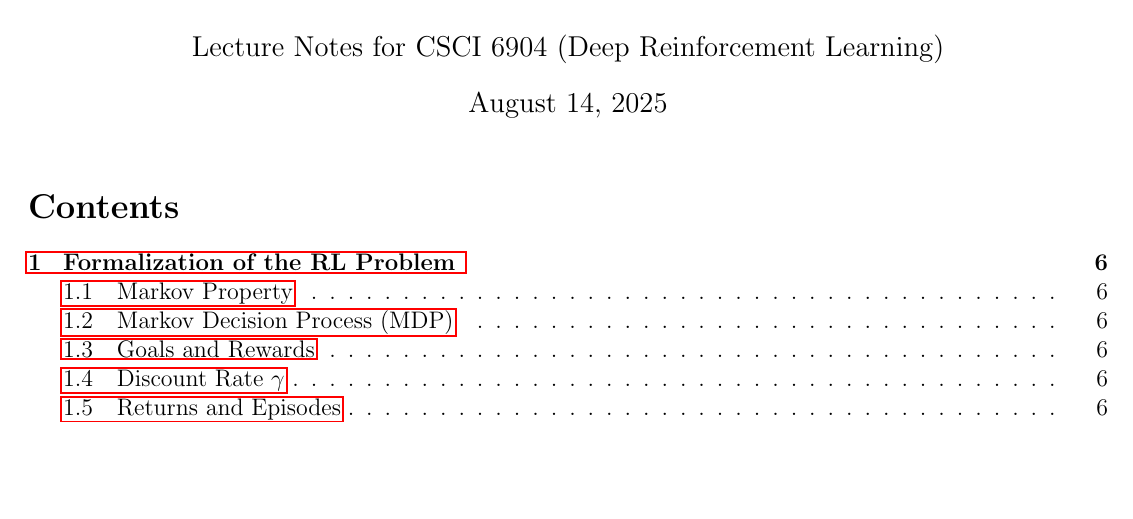
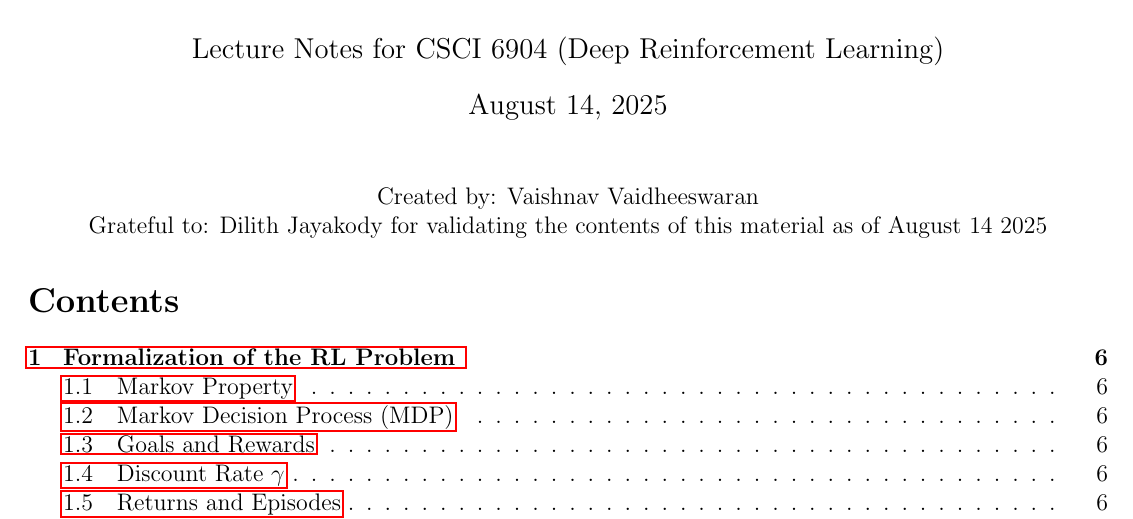
Before and after one commit to Vaishnav2804/Deep-Reinforcement-Learning-Cheatsheet, a LaTeX document (main.tex): part of page 1 of 60, cut so that both start at the same text, the shorter picture padded with empty space. Compiled offline with pdfLaTeX.

Commit message:
add Credits to dilith

```diff
--- a/main.tex
+++ b/main.tex
@@ -12,12 +12,17 @@
 
 \title{Reinforcement Learning Notes}
 \author{Lecture Notes for CSCI 6904 (Deep Reinforcement Learning)}
-\date{\today}
 
 
 \begin{document}
-
 \maketitle
+\begin{center}
+    \author{Created by:}
+    \author{Vaishnav Vaidheeswaran}\\
+    \author{Grateful to:}
+    \author{Dilith Jayakody for validating the contents of this material as of August 14 2025}
+\end{center}
+
 \tableofcontents
 
 \newpage
```
